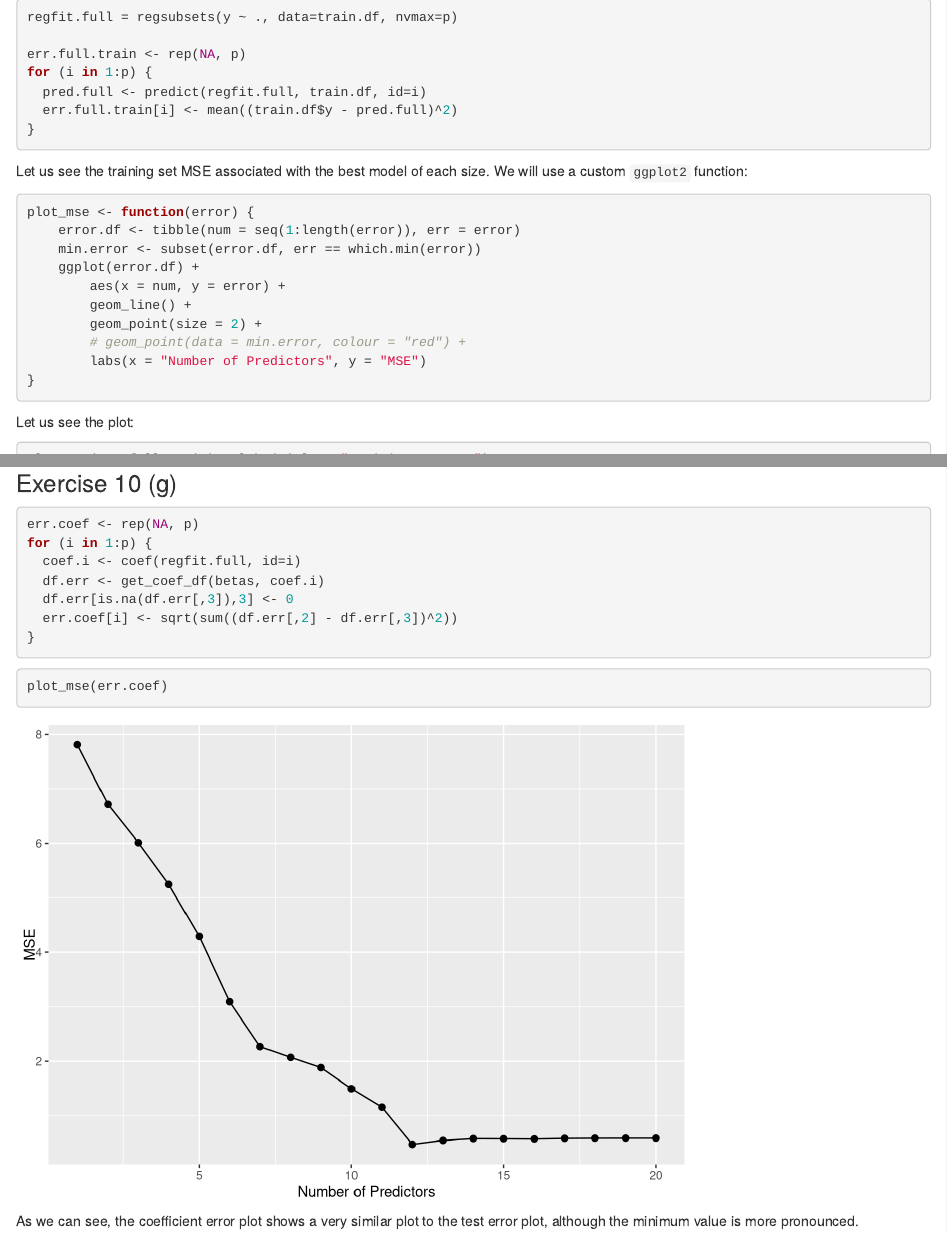
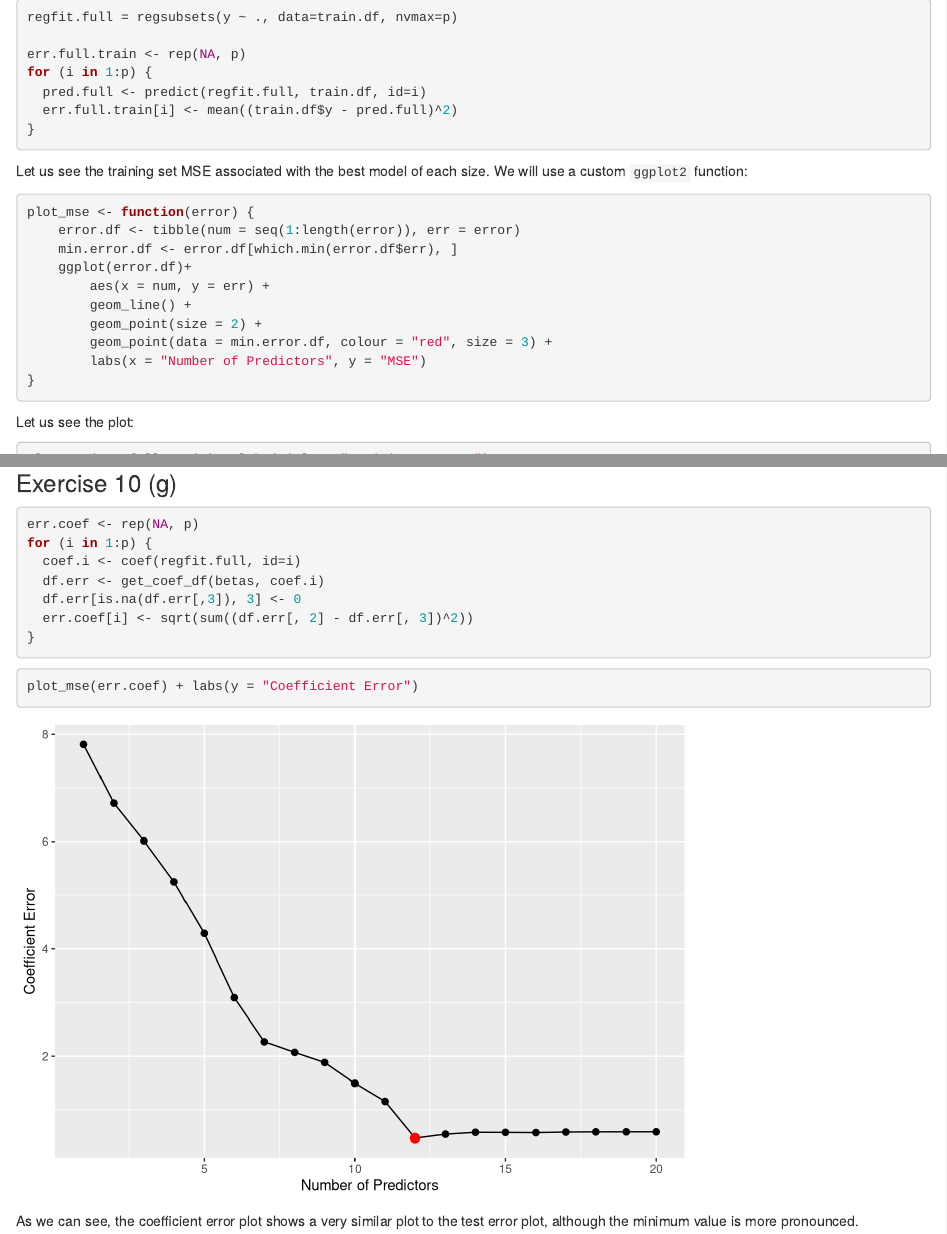
Before and after one commit to aldomann/statistics, an R Markdown document (statistical-learning/6-lm-selection-and-regularization.Rmd): the page in a window 1100 px wide, from 2110 px down, and a second part further down, joined at a grey line. Rendered offline with R 4.5, knitr and Pandoc, with nearby package versions; some code elsewhere in the file could not run offline.

Commit message:
Improved plot_mse() function

````diff
--- a/statistical-learning/6-lm-selection-and-regularization.Rmd
+++ b/statistical-learning/6-lm-selection-and-regularization.Rmd
@@ -747,12 +747,12 @@ Let us see the training set MSE associated with the best model of each size. We
 ```{r}
 plot_mse <- function(error) {
 	error.df <- tibble(num = seq(1:length(error)), err = error)
-	min.error <- subset(error.df, err == which.min(error))
-	ggplot(error.df) +
-		aes(x = num, y = error) +
+	min.error.df <- error.df[which.min(error.df$err), ]
+	ggplot(error.df)+
+		aes(x = num, y = err) +
 		geom_line() +
 		geom_point(size = 2) +
-		# geom_point(data = min.error, colour = "red") +
+		geom_point(data = min.error.df, colour = "red", size = 3) +
 		labs(x = "Number of Predictors", y = "MSE")
 }
 ```
@@ -817,12 +817,12 @@ err.coef <- rep(NA, p)
 for (i in 1:p) {
   coef.i <- coef(regfit.full, id=i)
   df.err <- get_coef_df(betas, coef.i)
-  df.err[is.na(df.err[,3]),3] <- 0
-  err.coef[i] <- sqrt(sum((df.err[,2] - df.err[,3])^2))
+  df.err[is.na(df.err[,3]), 3] <- 0
+  err.coef[i] <- sqrt(sum((df.err[, 2] - df.err[, 3])^2))
 }
 ```
 ```{r}
-plot_mse(err.coef)
+plot_mse(err.coef) + labs(y = "Coefficient Error")
 ```
 
 As we can see, the coefficient error plot shows a very similar plot to the test error plot, although the minimum value is more pronounced.
````
